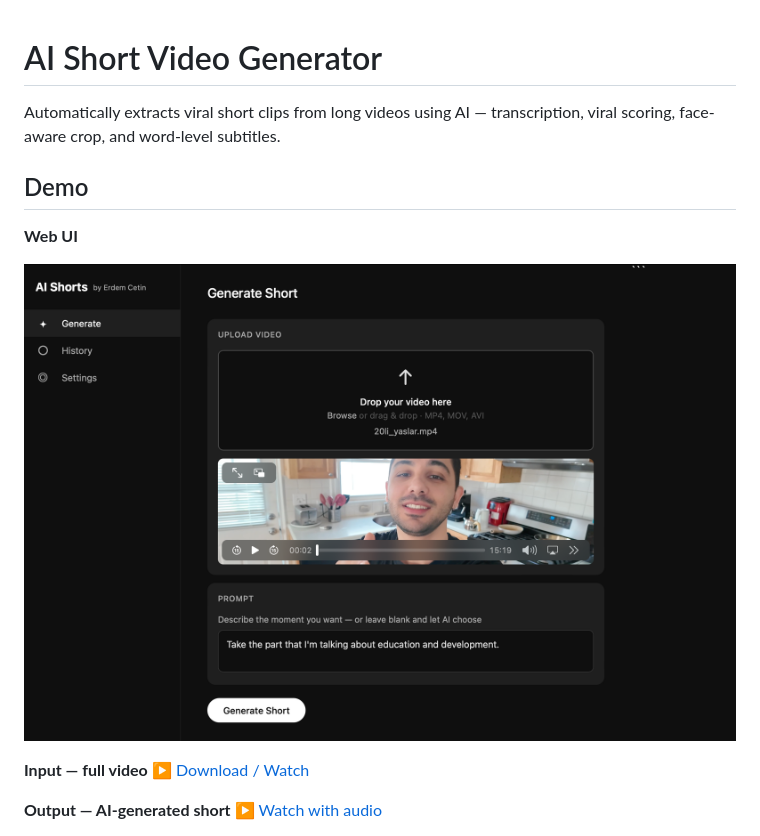
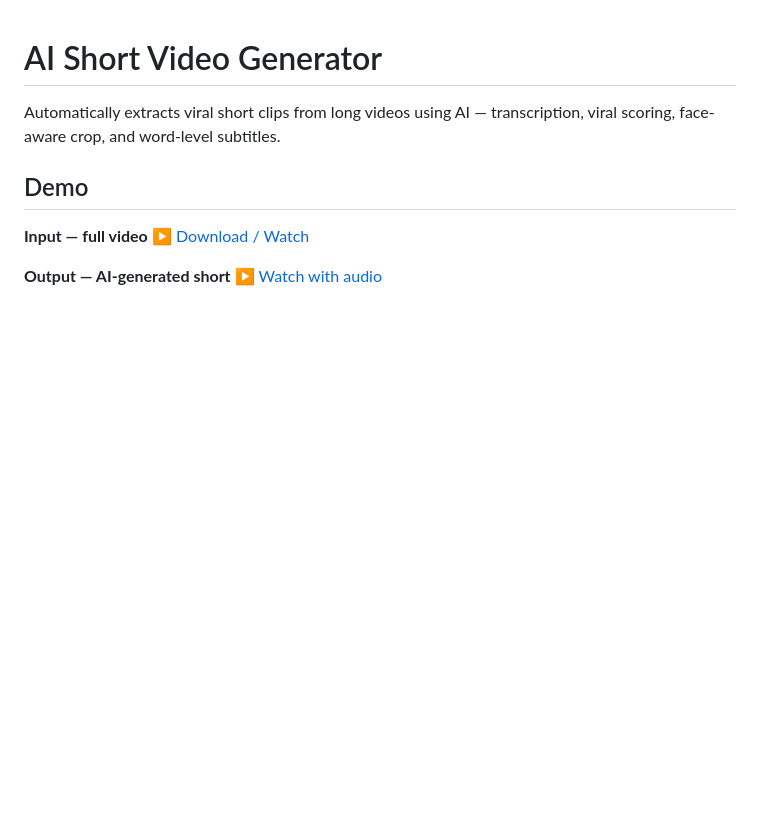
Before and after one commit to erdemcetinn/ai-short-video-generator, a Markdown page: README.md, the part around one of its changes. Rendered like a GitHub page; blank space fills up the shorter version.

```diff
--- a/README.md
+++ b/README.md
@@ -3,10 +3,6 @@
 Automatically extracts viral short clips from long videos using AI — transcription, viral scoring, face-aware crop, and word-level subtitles.
 
 ## Demo
-
-**Web UI**
-
-![AI Shorts UI](docs/ui-screenshot.png)
 
 **Input — full video**
 [▶ Download / Watch](https://github.com/erdemcetinn/ai-short-video-generator/releases/download/ai_short_videos/newestvideo.mp4)
```
Also changed, not shown: other parts of README.md (+4 -1 lines).
